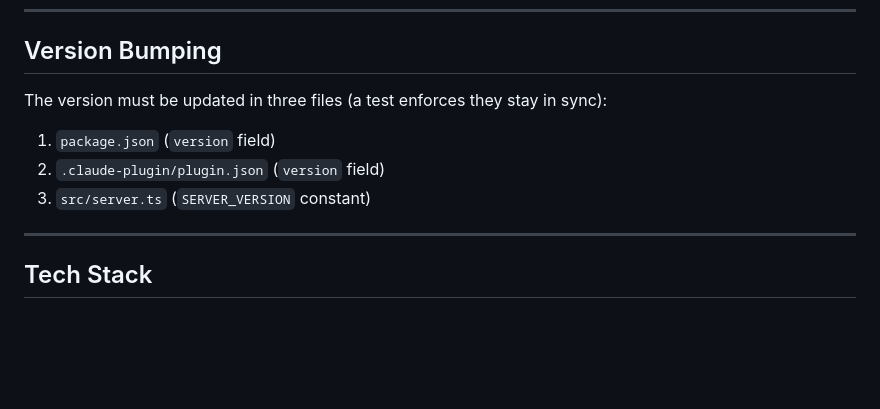
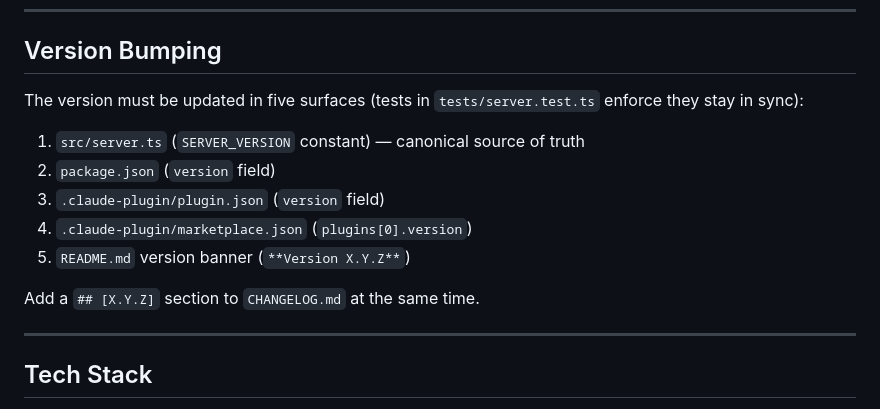
Before and after one commit to anortham/goldfish, a Markdown page: AGENTS.md, the part around the change. Rendered like a GitHub page; blank space fills up the shorter version.

```diff
--- a/AGENTS.md
+++ b/AGENTS.md
@@ -338,11 +338,15 @@ These work because bun matches filenames containing the given substring.
 
 ## Version Bumping
 
-The version must be updated in three files (a test enforces they stay in sync):
+The version must be updated in five surfaces (tests in `tests/server.test.ts` enforce they stay in sync):
 
-1. `package.json` (`version` field)
-2. `.claude-plugin/plugin.json` (`version` field)
-3. `src/server.ts` (`SERVER_VERSION` constant)
+1. `src/server.ts` (`SERVER_VERSION` constant) — canonical source of truth
+2. `package.json` (`version` field)
+3. `.claude-plugin/plugin.json` (`version` field)
+4. `.claude-plugin/marketplace.json` (`plugins[0].version`)
+5. `README.md` version banner (`**Version X.Y.Z**`)
+
+Add a `## [X.Y.Z]` section to `CHANGELOG.md` at the same time.
 
 ---
 
```
Also changed, not shown: CLAUDE.md (+8 -4 lines).
